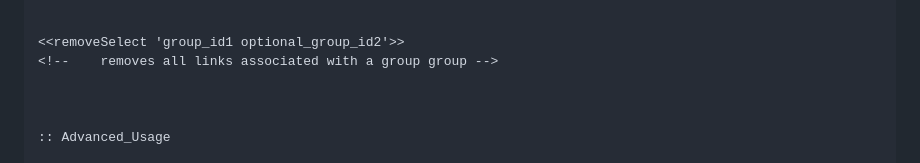
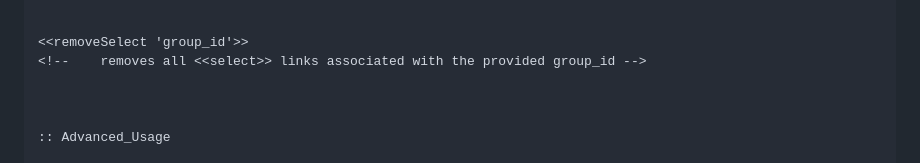
Before and after one commit to SleepyFool-gh/Sleepy_macros, a Markdown page: SELECT macro/readme.md, the part around the change. GitHub-like rendering.

```diff
--- a/SELECT macro/readme.md
+++ b/SELECT macro/readme.md
@@ -23,8 +23,8 @@ Clicking a link produced by the `<<select>>` macro replaces the link with its co
         a group_id MUST only include CSS valid characters -->
 
 
-<<removeSelect 'group_id1 optional_group_id2'>>
-<!--    removes all links associated with a group group -->
+<<removeSelect 'group_id'>>
+<!--    removes all <<select>> links associated with the provided group_id -->
 
 
 
```
